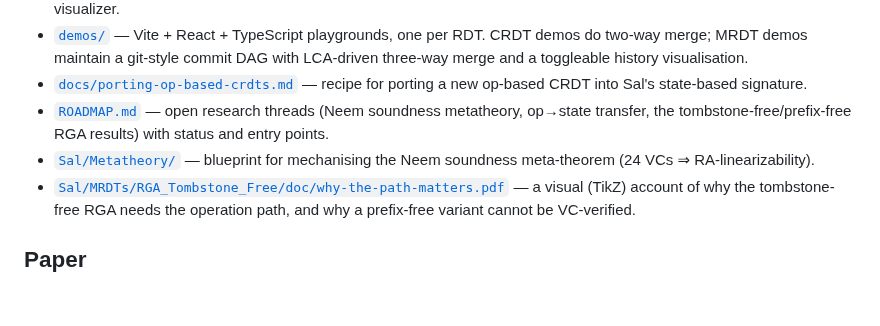
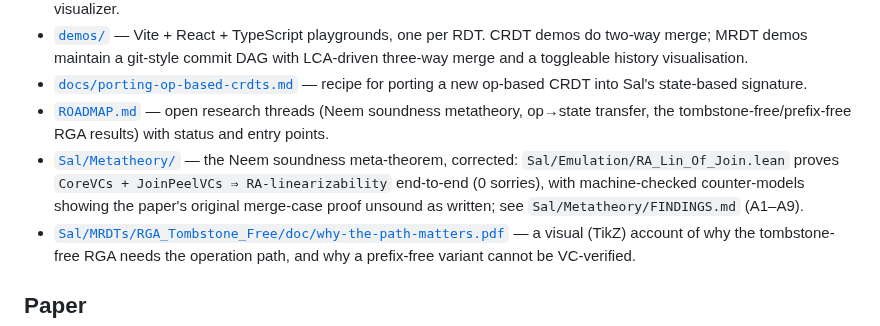
Before and after one commit to fplaunchpad/sal, a Markdown page: README.md, the part around the change. GitHub-like rendering; blank space fills up the shorter version.

Commit message:
README: metatheory entry reflects the corrected end-to-end bridge (CoreVCs + JoinPeelVCs => RA-lin)

```diff
--- a/README.md
+++ b/README.md
@@ -143,7 +143,7 @@ See [`demos/README.md`](demos/README.md) for the `CRDTSpec` / `MRDTSpec` interfa
 - [`demos/`](demos) — Vite + React + TypeScript playgrounds, one per RDT. CRDT demos do two-way merge; MRDT demos maintain a git-style commit DAG with LCA-driven three-way merge and a toggleable history visualisation.
 - [`docs/porting-op-based-crdts.md`](docs/porting-op-based-crdts.md) — recipe for porting a new op-based CRDT into Sal's state-based signature.
 - [`ROADMAP.md`](ROADMAP.md) — open research threads (Neem soundness metatheory, op→state transfer, the tombstone-free/prefix-free RGA results) with status and entry points.
-- [`Sal/Metatheory/`](Sal/Metatheory) — blueprint for mechanising the Neem soundness meta-theorem (24 VCs ⇒ RA-linearizability).
+- [`Sal/Metatheory/`](Sal/Metatheory) — the Neem soundness meta-theorem, corrected: `Sal/Emulation/RA_Lin_Of_Join.lean` proves `CoreVCs + JoinPeelVCs ⇒ RA-linearizability` end-to-end (0 sorries), with machine-checked counter-models showing the paper's original merge-case proof unsound as written; see `Sal/Metatheory/FINDINGS.md` (A1–A9).
 - [`Sal/MRDTs/RGA_Tombstone_Free/doc/why-the-path-matters.pdf`](Sal/MRDTs/RGA_Tombstone_Free/doc/why-the-path-matters.pdf) — a visual (TikZ) account of why the tombstone-free RGA needs the operation path, and why a prefix-free variant cannot be VC-verified.
 
 ## Paper
```
